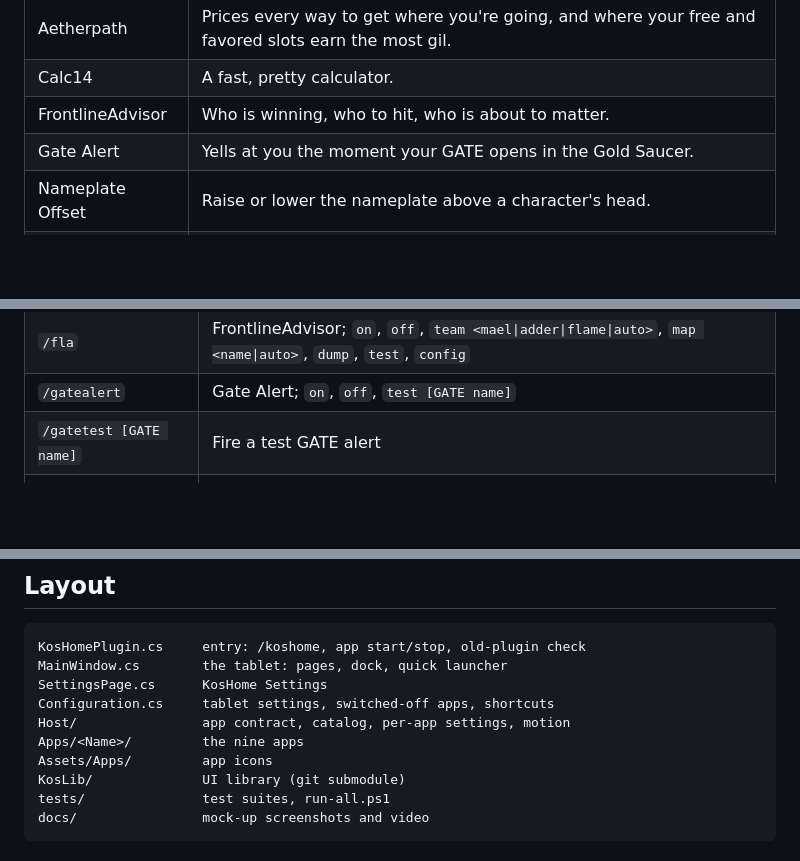
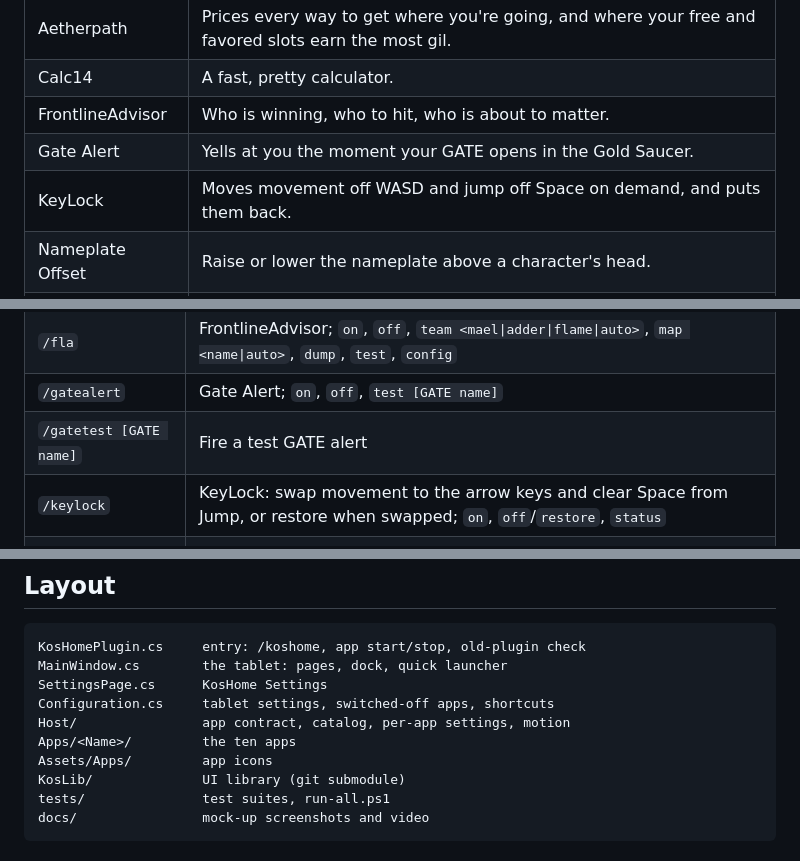
Before and after one commit to priestkos/KosHome, a Markdown page: README.md, 3 parts joined by grey strips. Drawn GitHub-style; blank space fills up the shorter version.

```diff
--- a/README.md
+++ b/README.md
@@ -37,6 +37,7 @@ A short **mock-up** walkthrough (not real gameplay) cross-fades through the same
 | Calc14 | A fast, pretty calculator. |
 | FrontlineAdvisor | Who is winning, who to hit, who is about to matter. |
 | Gate Alert | Yells at you the moment your GATE opens in the Gold Saucer. |
+| KeyLock | Moves movement off WASD and jump off Space on demand, and puts them back. |
 | Nameplate Offset | Raise or lower the nameplate above a character's head. |
 | Quill14 | Roleplay posts: smart splitting, markup, templates and paced sending. |
 | VenueLedger | Every venue you know, on one clock. |
@@ -93,6 +94,7 @@ The look is KosLib's Material style; frosted glass uses Dalamud's blur. [KosLib]
 | `/fla` | FrontlineAdvisor; `on`, `off`, `team <mael\|adder\|flame\|auto>`, `map <name\|auto>`, `dump`, `test`, `config` |
 | `/gatealert` | Gate Alert; `on`, `off`, `test [GATE name]` |
 | `/gatetest [GATE name]` | Fire a test GATE alert |
+| `/keylock` | KeyLock: swap movement to the arrow keys and clear Space from Jump, or restore when swapped; `on`, `off`/`restore`, `status` |
 | `/npoffset [yalms]` | Nameplate Offset; a number sets the height (−1.5 to 3; `0` resets) |
 | `/quill` | Quill14; `<template>` inserts it, `send <template>`, `ooc <text>`, `next`, `stop`, `probe` |
 | `/venue` | VenueLedger; `copy`, `export`, `list`, `help` |
@@ -157,7 +159,7 @@ MainWindow.cs        the tablet: pages, dock, quick launcher
 SettingsPage.cs      KosHome Settings
 Configuration.cs     tablet settings, switched-off apps, shortcuts
 Host/                app contract, catalog, per-app settings, motion
-Apps/<Name>/         the nine apps
+Apps/<Name>/         the ten apps
 Assets/Apps/         app icons
 KosLib/              UI library (git submodule)
 tests/               test suites, run-all.ps1
```
Also changed, not shown: other parts of README.md (+4 -4 lines), Assets/Apps/KeyLock.png (added), docs/screenshots/01-home.png, docs/screenshots/02-apps-page.png, docs/screenshots/03-home-all-off.png, docs/screenshots/04-settings.png, 14 other files.
